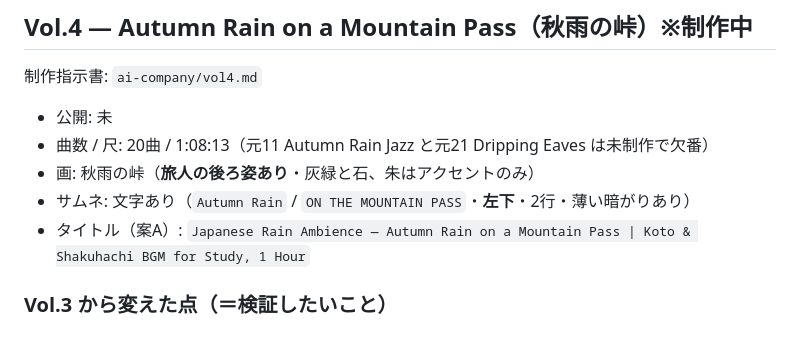
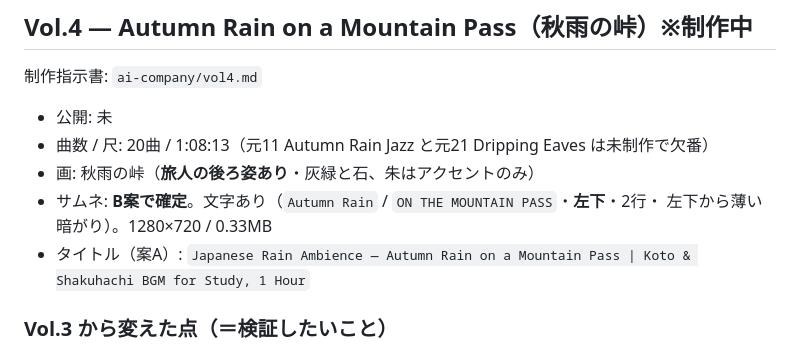
Before and after one commit to jakichan153/mai, a Markdown page: ai-company/videos.md, the part around the change. GitHub-like rendering.

Commit message:
Vol.4 のサムネイルを B案で確定と記録
Co-Authored-By: Claude Opus 5 <noreply@anthropic.com>
Claude-Session: https://claude.ai/code/session_01ELApb2bDgHBUTf36U5g1Jr

```diff
--- a/ai-company/videos.md
+++ b/ai-company/videos.md
@@ -174,7 +174,8 @@ Kling で背景を動かそうとしたが、**ほぼ静止した動画**しか
 - 公開: 未
 - 曲数 / 尺: 20曲 / 1:08:13（元11 Autumn Rain Jazz と元21 Dripping Eaves は未制作で欠番）
 - 画: 秋雨の峠（**旅人の後ろ姿あり**・灰緑と石、朱はアクセントのみ）
-- サムネ: 文字あり（`Autumn Rain` / `ON THE MOUNTAIN PASS`・**左下**・2行・薄い暗がりあり）
+- サムネ: **B案で確定**。文字あり（`Autumn Rain` / `ON THE MOUNTAIN PASS`・**左下**・2行・
+  左下から薄い暗がり）。1280×720 / 0.33MB
 - タイトル（案A）: `Japanese Rain Ambience — Autumn Rain on a Mountain Pass | Koto & Shakuhachi BGM for Study, 1 Hour`
 
 ### Vol.3 から変えた点（＝検証したいこと）
```
